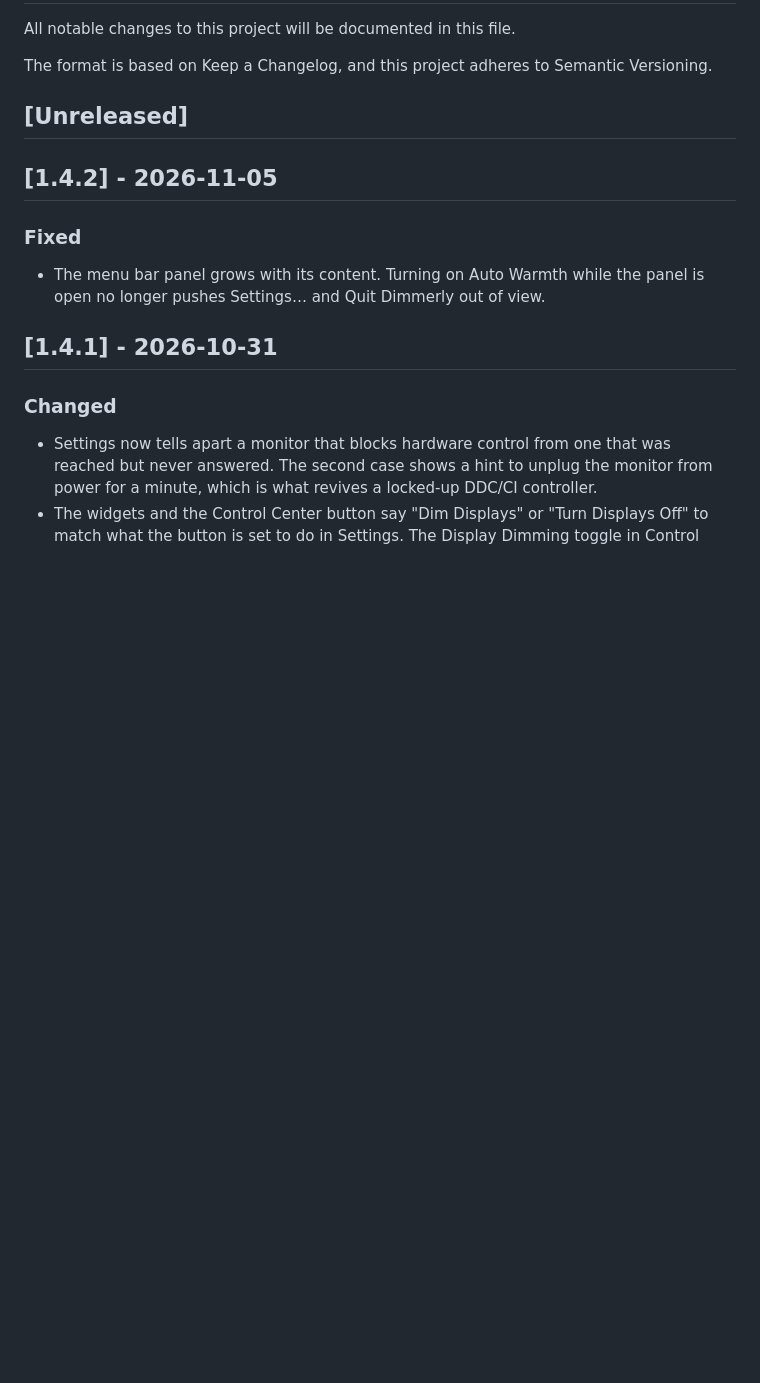
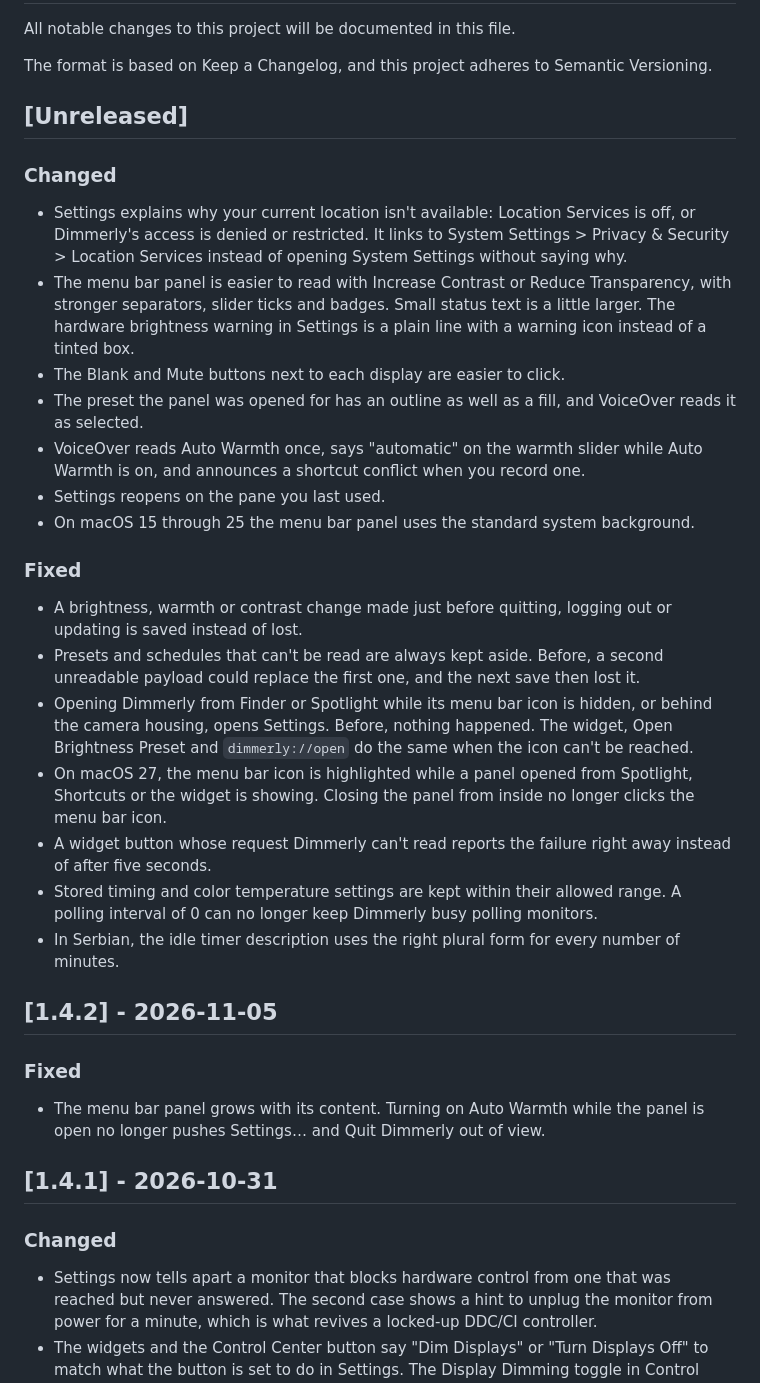
Before and after one commit to olujicz/Dimmerly, a Markdown page: CHANGELOG.md, the part around the change. Rendered like a GitHub page; blank space fills up the shorter version.

Commit message:
add the data loss, menu bar and accessibility fixes to the changelog

```diff
--- a/CHANGELOG.md
+++ b/CHANGELOG.md
@@ -6,6 +6,24 @@ The format is based on Keep a Changelog, and this project adheres to
 Semantic Versioning.
 
 ## [Unreleased]
+
+### Changed
+- Settings explains why your current location isn't available: Location Services is off, or Dimmerly's access is denied or restricted. It links to System Settings > Privacy & Security > Location Services instead of opening System Settings without saying why.
+- The menu bar panel is easier to read with Increase Contrast or Reduce Transparency, with stronger separators, slider ticks and badges. Small status text is a little larger. The hardware brightness warning in Settings is a plain line with a warning icon instead of a tinted box.
+- The Blank and Mute buttons next to each display are easier to click.
+- The preset the panel was opened for has an outline as well as a fill, and VoiceOver reads it as selected.
+- VoiceOver reads Auto Warmth once, says "automatic" on the warmth slider while Auto Warmth is on, and announces a shortcut conflict when you record one.
+- Settings reopens on the pane you last used.
+- On macOS 15 through 25 the menu bar panel uses the standard system background.
+
+### Fixed
+- A brightness, warmth or contrast change made just before quitting, logging out or updating is saved instead of lost.
+- Presets and schedules that can't be read are always kept aside. Before, a second unreadable payload could replace the first one, and the next save then lost it.
+- Opening Dimmerly from Finder or Spotlight while its menu bar icon is hidden, or behind the camera housing, opens Settings. Before, nothing happened. The widget, Open Brightness Preset and `dimmerly://open` do the same when the icon can't be reached.
+- On macOS 27, the menu bar icon is highlighted while a panel opened from Spotlight, Shortcuts or the widget is showing. Closing the panel from inside no longer clicks the menu bar icon.
+- A widget button whose request Dimmerly can't read reports the failure right away instead of after five seconds.
+- Stored timing and color temperature settings are kept within their allowed range. A polling interval of 0 can no longer keep Dimmerly busy polling monitors.
+- In Serbian, the idle timer description uses the right plural form for every number of minutes.
 
 ## [1.4.2] - 2026-11-05
 
```
